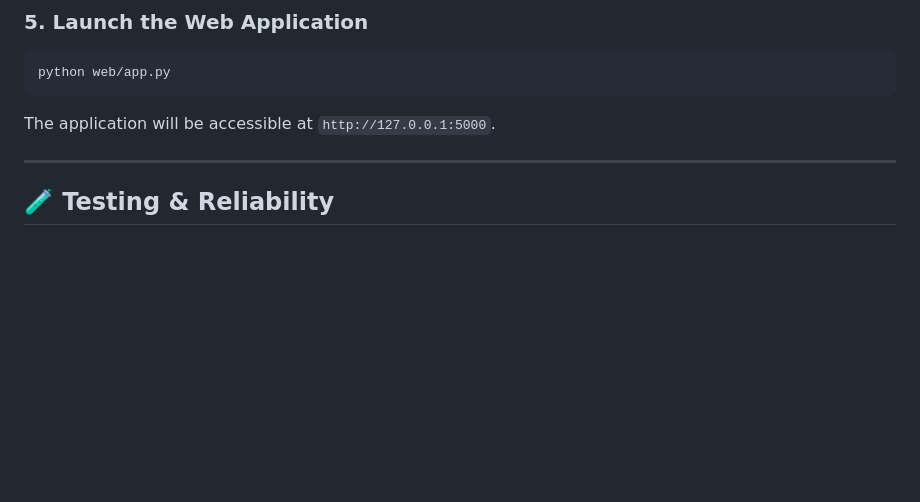
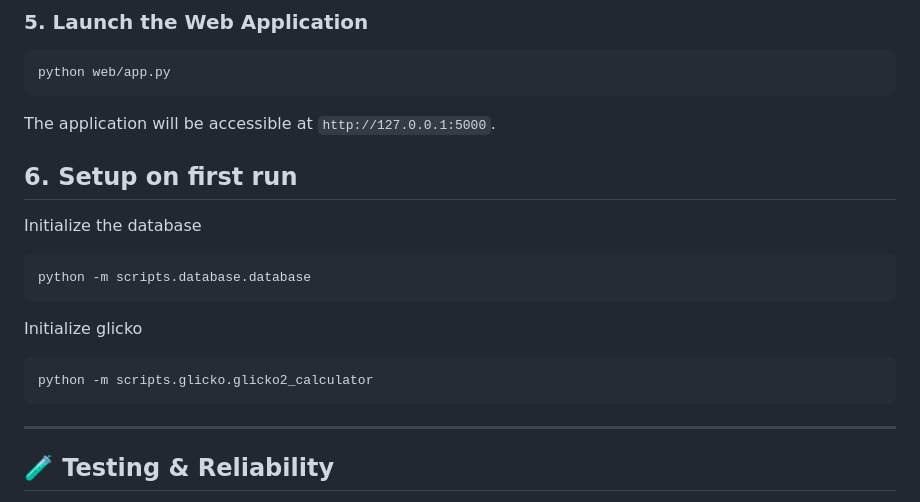
Before and after one commit to DANeoDev/RB48Glicko, a Markdown page: README.md, the part around the change. GitHub-like rendering; blank space fills up the shorter version.

Commit message:
Add startup comments to README

````diff
--- a/README.md
+++ b/README.md
@@ -212,6 +212,18 @@ python web/app.py
 ```
 The application will be accessible at `http://127.0.0.1:5000`.
 
+
+## 6. Setup on first run
+Initialize the database
+```bash
+python -m scripts.database.database
+```
+
+Initialize glicko
+```bash
+python -m scripts.glicko.glicko2_calculator
+```
+
 ---
 
 ## 🧪 Testing & Reliability
````
